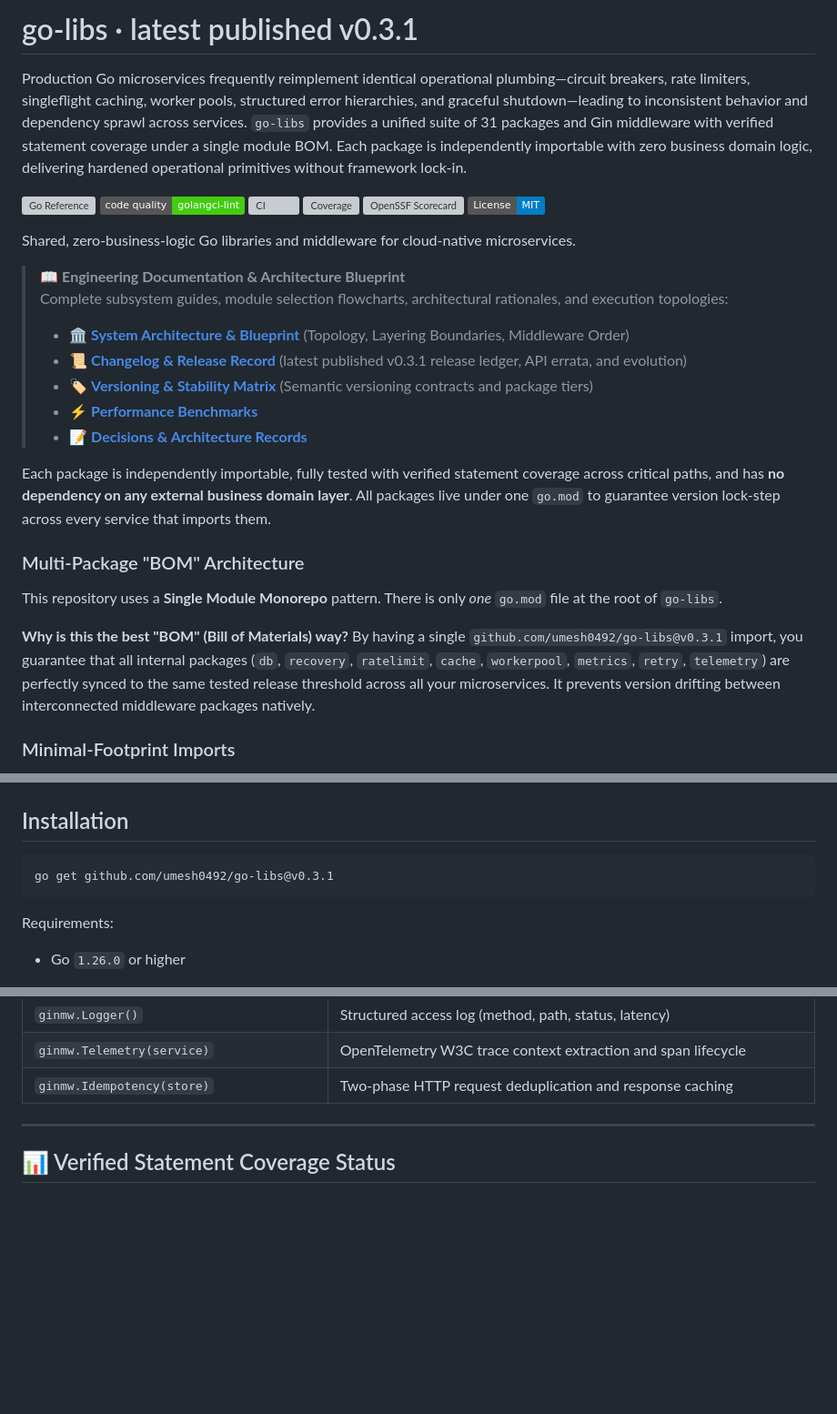
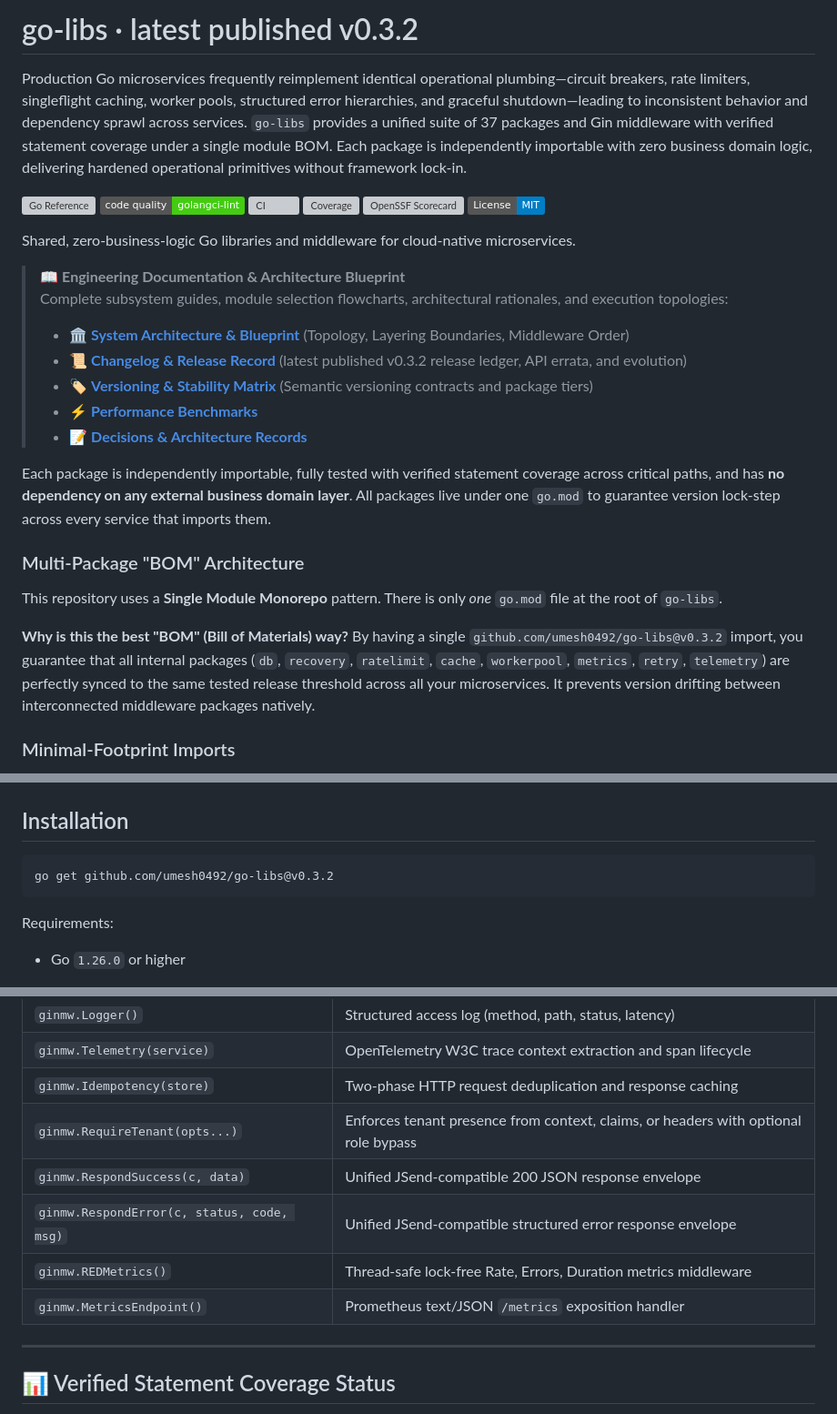
Before and after one commit to Abeta-dev/go-libs, a Markdown page: README.md, 3 parts joined by grey strips. Shown at 91% size. Rendered like a GitHub page; badges without logos; blank space fills up the shorter version; grey boxes are pictures that could not be loaded.

Commit message:
docs(release): update CHANGELOG and README for v0.3.2 release

````diff
--- a/README.md
+++ b/README.md
@@ -1,6 +1,6 @@
-# go-libs · latest published v0.3.1
+# go-libs · latest published v0.3.2
 
-Production Go microservices frequently reimplement identical operational plumbing—circuit breakers, rate limiters, singleflight caching, worker pools, structured error hierarchies, and graceful shutdown—leading to inconsistent behavior and dependency sprawl across services. `go-libs` provides a unified suite of 31 packages and Gin middleware with verified statement coverage under a single module BOM. Each package is independently importable with zero business domain logic, delivering hardened operational primitives without framework lock-in.
+Production Go microservices frequently reimplement identical operational plumbing—circuit breakers, rate limiters, singleflight caching, worker pools, structured error hierarchies, and graceful shutdown—leading to inconsistent behavior and dependency sprawl across services. `go-libs` provides a unified suite of 37 packages and Gin middleware with verified statement coverage under a single module BOM. Each package is independently importable with zero business domain logic, delivering hardened operational primitives without framework lock-in.
 
 [![Go Reference](https://pkg.go.dev/badge/github.com/umesh0492/go-libs.svg)](https://pkg.go.dev/github.com/umesh0492/go-libs)
 [![Code Quality: golangci-lint](https://img.shields.io/badge/code%20quality-golangci--lint-brightgreen?logo=go)](https://golangci-lint.run/)
@@ -14,7 +14,7 @@ Shared, zero-business-logic Go libraries and middleware for cloud-native microse
 > 📖 **Engineering Documentation & Architecture Blueprint**
 > Complete subsystem guides, module selection flowcharts, architectural rationales, and execution topologies:
 > - 🏛️ **[System Architecture & Blueprint](docs/ARCHITECTURE.md)** (Topology, Layering Boundaries, Middleware Order)
-> - 📜 **[Changelog & Release Record](CHANGELOG.md)** (latest published v0.3.1 release ledger, API errata, and evolution)
+> - 📜 **[Changelog & Release Record](CHANGELOG.md)** (latest published v0.3.2 release ledger, API errata, and evolution)
 > - 🏷️ **[Versioning & Stability Matrix](docs/VERSIONING.md)** (Semantic versioning contracts and package tiers)
 > - ⚡ **[Performance Benchmarks](BENCHMARKS.md)**
 > - 📝 **[Decisions & Architecture Records](docs/adr/0001-domain-decoupling-and-audit-sink.md)**
@@ -26,7 +26,7 @@ Each package is independently importable, fully tested with verified statement c
 This repository uses a **Single Module Monorepo** pattern. There is only *one* `go.mod` file at the root of `go-libs`.
 
 **Why is this the best "BOM" (Bill of Materials) way?**
-By having a single `github.com/umesh0492/go-libs@v0.3.1` import, you guarantee that all internal packages (`db`, `recovery`, `ratelimit`, `cache`, `workerpool`, `metrics`, `retry`, `telemetry`) are perfectly synced to the same tested release threshold across all your microservices. It prevents version drifting between interconnected middleware packages natively.
+By having a single `github.com/umesh0492/go-libs@v0.3.2` import, you guarantee that all internal packages (`db`, `recovery`, `ratelimit`, `cache`, `workerpool`, `metrics`, `retry`, `telemetry`) are perfectly synced to the same tested release threshold across all your microservices. It prevents version drifting between interconnected middleware packages natively.
 
 ### Minimal-Footprint Imports
 
@@ -70,7 +70,7 @@ grep -E 'gin-gonic|jackc/pgx|opentelemetry' go.sum || echo "VERIFIED: Zero heavy
 ## Installation
 
 ```bash
-go get github.com/umesh0492/go-libs@v0.3.1
+go get github.com/umesh0492/go-libs@v0.3.2
 ```
 
 Requirements:
@@ -337,6 +341,11 @@ All Gin-specific middleware wrappers live in `ginmw` for uniform imports.
 | `ginmw.Logger()` | Structured access log (method, path, status, latency) |
 | `ginmw.Telemetry(service)` | OpenTelemetry W3C trace context extraction and span lifecycle |
 | `ginmw.Idempotency(store)` | Two-phase HTTP request deduplication and response caching |
+| `ginmw.RequireTenant(opts...)` | Enforces tenant presence from context, claims, or headers with optional role bypass |
+| `ginmw.RespondSuccess(c, data)` | Unified JSend-compatible 200 JSON response envelope |
+| `ginmw.RespondError(c, status, code, msg)` | Unified JSend-compatible structured error response envelope |
+| `ginmw.REDMetrics()` | Thread-safe lock-free Rate, Errors, Duration metrics middleware |
+| `ginmw.MetricsEndpoint()` | Prometheus text/JSON `/metrics` exposition handler |
 
 ---
 
````
Also changed, not shown: other parts of README.md (+6 -2 lines), CHANGELOG.md (+13 -0 lines).
